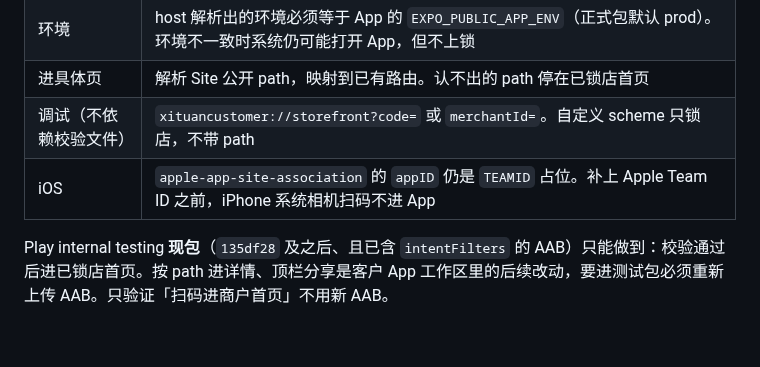
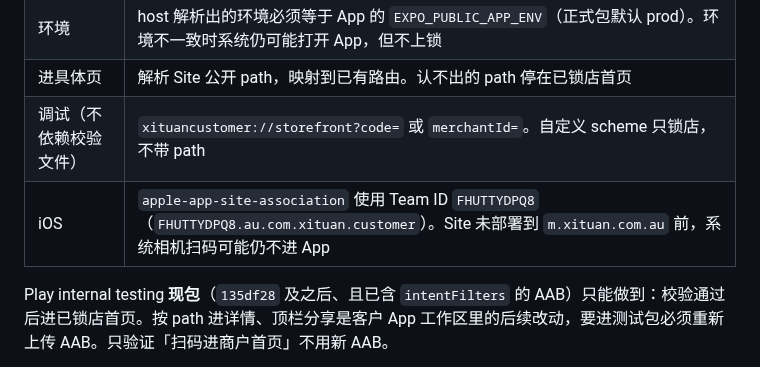
Before and after one commit to lancety/xituan_agent, a Markdown page: devGuide/customer-app-storefront-lock-links.md, the part around the change. Rendered like a GitHub page; blank space fills up the shorter version.

Commit message:
docs: note AASA Team ID FHUTTYDPQ8 for customer applinks
Co-authored-by: Cursor <cursoragent@cursor.com>

```diff
--- a/devGuide/customer-app-storefront-lock-links.md
+++ b/devGuide/customer-app-storefront-lock-links.md
@@ -14,7 +14,7 @@ Web 店码继续编现有 Site 地址，不另造一套链接。系统相机在
 | 环境 | host 解析出的环境必须等于 App 的 `EXPO_PUBLIC_APP_ENV`（正式包默认 prod）。环境不一致时系统仍可能打开 App，但不上锁 |
 | 进具体页 | 解析 Site 公开 path，映射到已有路由。认不出的 path 停在已锁店首页 |
 | 调试（不依赖校验文件） | `xituancustomer://storefront?code=` 或 `merchantId=`。自定义 scheme 只锁店，不带 path |
-| iOS | `apple-app-site-association` 的 `appID` 仍是 `TEAMID` 占位。补上 Apple Team ID 之前，iPhone 系统相机扫码不进 App |
+| iOS | `apple-app-site-association` 使用 Team ID `FHUTTYDPQ8`（`FHUTTYDPQ8.au.com.xituan.customer`）。Site 未部署到 `m.xituan.com.au` 前，系统相机扫码可能仍不进 App |
 
 Play internal testing **现包**（`135df28` 及之后、且已含 `intentFilters` 的 AAB）只能做到：校验通过后进已锁店首页。按 path 进详情、顶栏分享是客户 App 工作区里的后续改动，要进测试包必须重新上传 AAB。只验证「扫码进商户首页」不用新 AAB。
 
```
